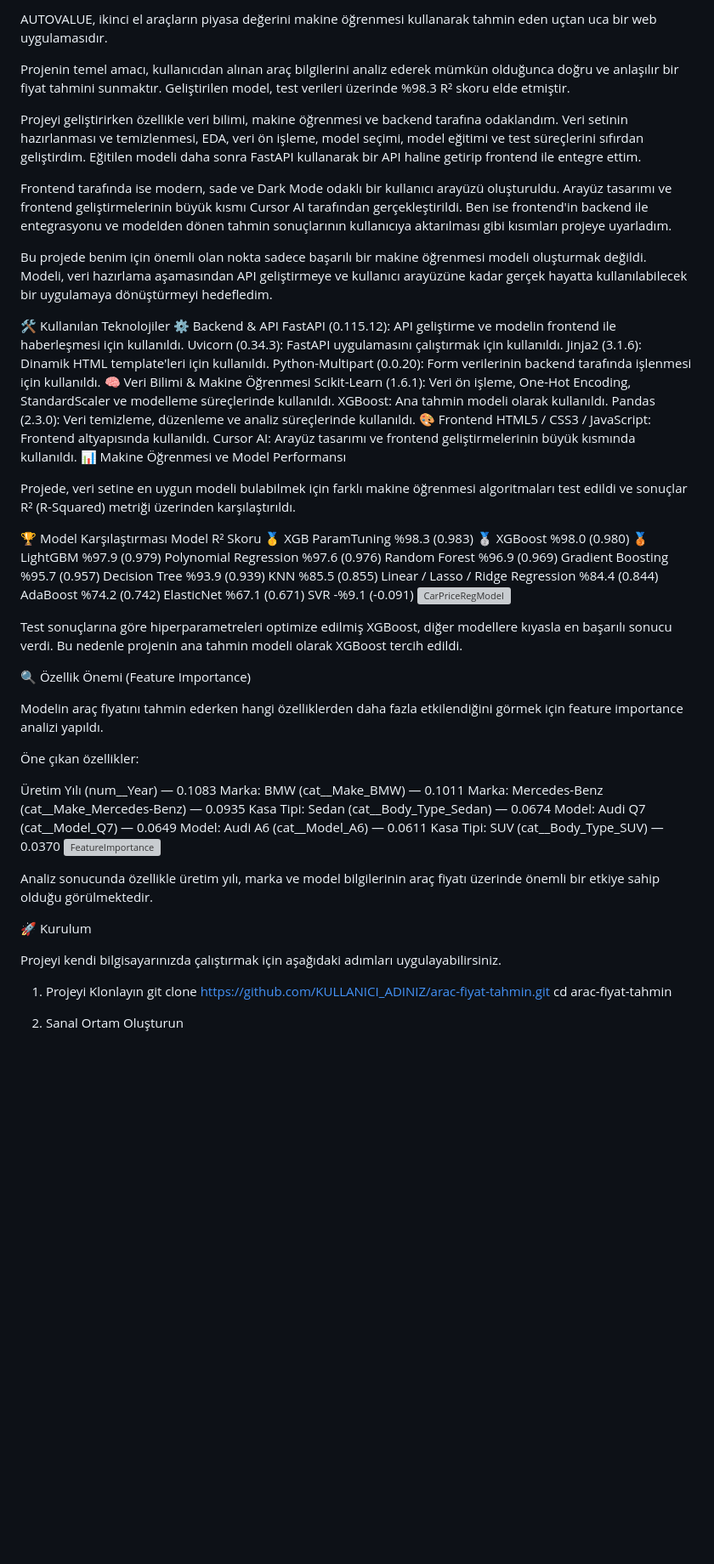
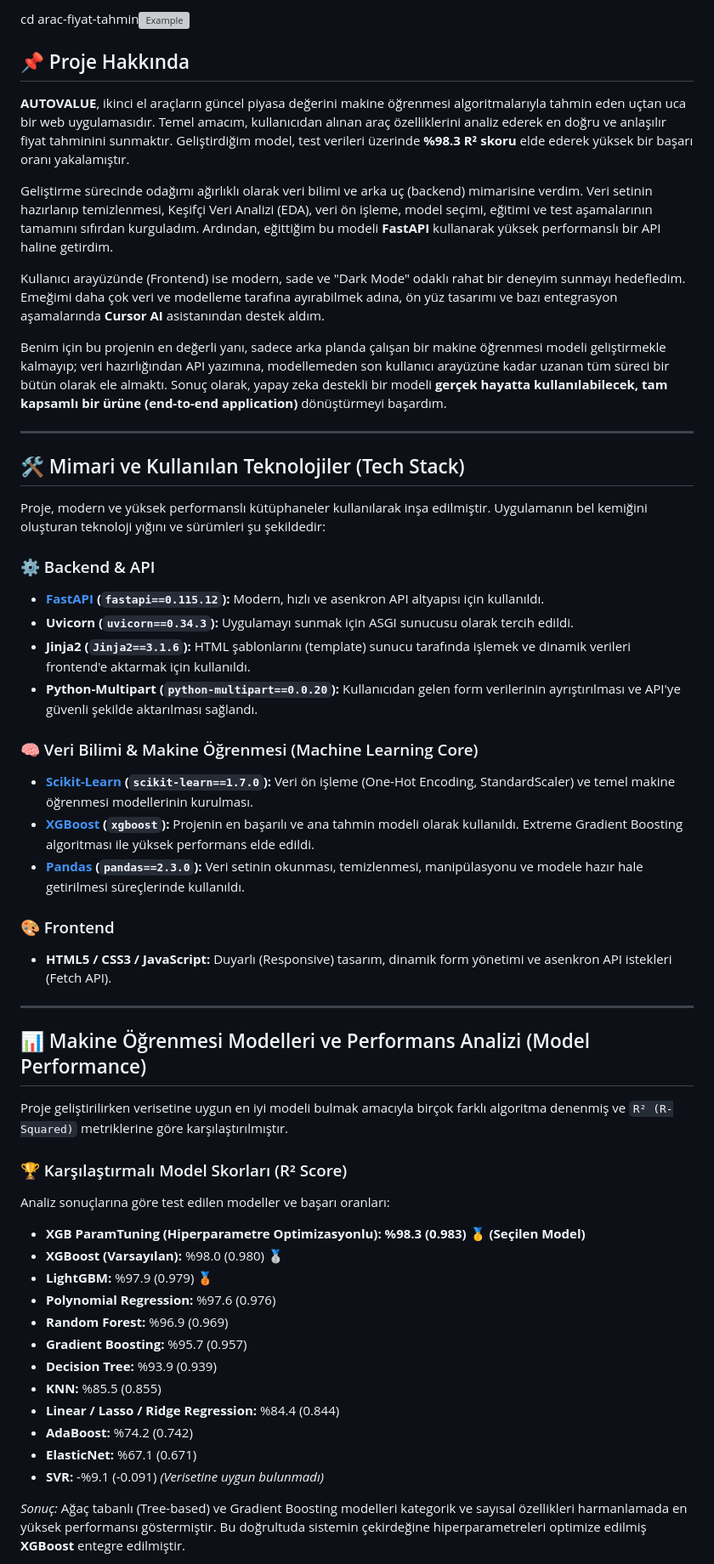
Before and after one commit to TolgaTopaloglu/Car_Price_Predictor, a Markdown page: README.md, the part around one of its changes. Shown at 85% size. Rendered like a GitHub page; blank space fills up the shorter version; grey boxes are pictures that could not be loaded.

```diff
--- a/README.md
+++ b/README.md
@@ -4,73 +2,57 @@
 
-AUTOVALUE, ikinci el araçların piyasa değerini makine öğrenmesi kullanarak tahmin eden uçtan uca bir web uygulamasıdır.
+cd arac-fiyat-tahmin<img width="1261" height="1277" alt="Example" src="https://github.com/user-attachments/assets/7da9aa11-089f-4532-a84e-b4187ed79595" />
 
-Projenin temel amacı, kullanıcıdan alınan araç bilgilerini analiz ederek mümkün olduğunca doğru ve anlaşılır bir fiyat tahmini sunmaktır. Geliştirilen model, test verileri üzerinde %98.3 R² skoru elde etmiştir.
+## 📌 Proje Hakkında
 
-Projeyi geliştirirken özellikle veri bilimi, makine öğrenmesi ve backend tarafına odaklandım. Veri setinin hazırlanması ve temizlenmesi, EDA, veri ön işleme, model seçimi, model eğitimi ve test süreçlerini sıfırdan geliştirdim. Eğitilen modeli daha sonra FastAPI kullanarak bir API haline getirip frontend ile entegre ettim.
+**AUTOVALUE**, ikinci el araçların güncel piyasa değerini makine öğrenmesi algoritmalarıyla tahmin eden uçtan uca bir web uygulamasıdır. Temel amacım, kullanıcıdan alınan araç özelliklerini analiz ederek en doğru ve anlaşılır fiyat tahminini sunmaktır. Geliştirdiğim model, test verileri üzerinde **%98.3 R² skoru** elde ederek yüksek bir başarı oranı yakalamıştır.
 
-Frontend tarafında ise modern, sade ve Dark Mode odaklı bir kullanıcı arayüzü oluşturuldu. Arayüz tasarımı ve frontend geliştirmelerinin büyük kısmı Cursor AI tarafından gerçekleştirildi. Ben ise frontend'in backend ile entegrasyonu ve modelden dönen tahmin sonuçlarının kullanıcıya aktarılması gibi kısımları projeye uyarladım.
+Geliştirme sürecinde odağımı ağırlıklı olarak veri bilimi ve arka uç (backend) mimarisine verdim. Veri setinin hazırlanıp temizlenmesi, Keşifçi Veri Analizi (EDA), veri ön işleme, model seçimi, eğitimi ve test aşamalarının tamamını sıfırdan kurguladım. Ardından, eğittiğim bu modeli **FastAPI** kullanarak yüksek performanslı bir API haline getirdim.
 
-Bu projede benim için önemli olan nokta sadece başarılı bir makine öğrenmesi modeli oluşturmak değildi. Modeli, veri hazırlama aşamasından API geliştirmeye ve kullanıcı arayüzüne kadar gerçek hayatta kullanılabilecek bir uygulamaya dönüştürmeyi hedefledim.
+Kullanıcı arayüzünde (Frontend) ise modern, sade ve "Dark Mode" odaklı rahat bir deneyim sunmayı hedefledim. Emeğimi daha çok veri ve modelleme tarafına ayırabilmek adına, ön yüz tasarımı ve bazı entegrasyon aşamalarında **Cursor AI** asistanından destek aldım.
 
-🛠️ Kullanılan Teknolojiler
-⚙️ Backend & API
-FastAPI (0.115.12): API geliştirme ve modelin frontend ile haberleşmesi için kullanıldı.
-Uvicorn (0.34.3): FastAPI uygulamasını çalıştırmak için kullanıldı.
-Jinja2 (3.1.6): Dinamik HTML template'leri için kullanıldı.
-Python-Multipart (0.0.20): Form verilerinin backend tarafında işlenmesi için kullanıldı.
-🧠 Veri Bilimi & Makine Öğrenmesi
-Scikit-Learn (1.6.1): Veri ön işleme, One-Hot Encoding, StandardScaler ve modelleme süreçlerinde kullanıldı.
-XGBoost: Ana tahmin modeli olarak kullanıldı.
-Pandas (2.3.0): Veri temizleme, düzenleme ve analiz süreçlerinde kullanıldı.
-🎨 Frontend
-HTML5 / CSS3 / JavaScript: Frontend altyapısında kullanıldı.
-Cursor AI: Arayüz tasarımı ve frontend geliştirmelerinin büyük kısmında kullanıldı.
-📊 Makine Öğrenmesi ve Model Performansı
+Benim için bu projenin en değerli yanı, sadece arka planda çalışan bir makine öğrenmesi modeli geliştirmekle kalmayıp; veri hazırlığından API yazımına, modellemeden son kullanıcı arayüzüne kadar uzanan tüm süreci bir bütün olarak ele almaktı. Sonuç olarak, yapay zeka destekli bir modeli **gerçek hayatta kullanılabilecek, tam kapsamlı bir ürüne (end-to-end application)** dönüştürmeyi başardım.
 
-Projede, veri setine en uygun modeli bulabilmek için farklı makine öğrenmesi algoritmaları test edildi ve sonuçlar R² (R-Squared) metriği üzerinden karşılaştırıldı.
+---
 
-🏆 Model Karşılaştırması
-Model	R² Skoru
-🥇 XGB ParamTuning	%98.3 (0.983)
-🥈 XGBoost	%98.0 (0.980)
-🥉 LightGBM	%97.9 (0.979)
-Polynomial Regression	%97.6 (0.976)
-Random Forest	%96.9 (0.969)
-Gradient Boosting	%95.7 (0.957)
-Decision Tree	%93.9 (0.939)
-KNN	%85.5 (0.855)
-Linear / Lasso / Ridge Regression	%84.4 (0.844)
-AdaBoost	%74.2 (0.742)
-ElasticNet	%67.1 (0.671)
-SVR	-%9.1 (-0.091)
-<img width="1140" height="565" alt="CarPriceRegModel" src="https://github.com/user-attachments/assets/bb857d59-bc30-4ee3-8f33-e71eb2f944ee" />
+## 🛠️ Mimari ve Kullanılan Teknolojiler (Tech Stack)
 
-Test sonuçlarına göre hiperparametreleri optimize edilmiş XGBoost, diğer modellere kıyasla en başarılı sonucu verdi. Bu nedenle projenin ana tahmin modeli olarak XGBoost tercih edildi.
+Proje, modern ve yüksek performanslı kütüphaneler kullanılarak inşa edilmiştir. Uygulamanın bel kemiğini oluşturan teknoloji yığını ve sürümleri şu şekildedir:
 
-🔍 Özellik Önemi (Feature Importance)
+### ⚙️ Backend & API
+* **[FastAPI](https://fastapi.tiangolo.com/) (`fastapi==0.115.12`):** Modern, hızlı ve asenkron API altyapısı için kullanıldı.
+* **Uvicorn (`uvicorn==0.34.3`):** Uygulamayı sunmak için ASGI sunucusu olarak tercih edildi.
+* **Jinja2 (`Jinja2==3.1.6`):** HTML şablonlarını (template) sunucu tarafında işlemek ve dinamik verileri frontend'e aktarmak için kullanıldı.
+* **Python-Multipart (`python-multipart==0.0.20`):** Kullanıcıdan gelen form verilerinin ayrıştırılması ve API'ye güvenli şekilde aktarılması sağlandı.
 
-Modelin araç fiyatını tahmin ederken hangi özelliklerden daha fazla etkilendiğini görmek için feature importance analizi yapıldı.
+### 🧠 Veri Bilimi & Makine Öğrenmesi (Machine Learning Core)
+* **[Scikit-Learn](https://scikit-learn.org/) (`scikit-learn==1.7.0`):** Veri ön işleme (One-Hot Encoding, StandardScaler) ve temel makine öğrenmesi modellerinin kurulması.
+* **[XGBoost](https://xgboost.readthedocs.io/) (`xgboost`):** Projenin en başarılı ve ana tahmin modeli olarak kullanıldı. Extreme Gradient Boosting algoritması ile yüksek performans elde edildi.
+* **[Pandas](https://pandas.pydata.org/) (`pandas==2.3.0`):** Veri setinin okunması, temizlenmesi, manipülasyonu ve modele hazır hale getirilmesi süreçlerinde kullanıldı.
 
-Öne çıkan özellikler:
+### 🎨 Frontend
+* **HTML5 / CSS3 / JavaScript:** Duyarlı (Responsive) tasarım, dinamik form yönetimi ve asenkron API istekleri (Fetch API).
 
-Üretim Yılı (num__Year) — 0.1083
-Marka: BMW (cat__Make_BMW) — 0.1011
-Marka: Mercedes-Benz (cat__Make_Mercedes-Benz) — 0.0935
-Kasa Tipi: Sedan (cat__Body_Type_Sedan) — 0.0674
-Model: Audi Q7 (cat__Model_Q7) — 0.0649
-Model: Audi A6 (cat__Model_A6) — 0.0611
-Kasa Tipi: SUV (cat__Body_Type_SUV) — 0.0370
-<img width="600" height="600" alt="FeatureImportance" src="https://github.com/user-attachments/assets/fb4e1e9b-7c53-40e6-8afe-bcb7138b9850" />
+---
 
-Analiz sonucunda özellikle üretim yılı, marka ve model bilgilerinin araç fiyatı üzerinde önemli bir etkiye sahip olduğu görülmektedir.
+## 📊 Makine Öğrenmesi Modelleri ve Performans Analizi (Model Performance)
 
-🚀 Kurulum
+Proje geliştirilirken verisetine uygun en iyi modeli bulmak amacıyla birçok farklı algoritma denenmiş ve `R² (R-Squared)` metriklerine göre karşılaştırılmıştır.
 
-Projeyi kendi bilgisayarınızda çalıştırmak için aşağıdaki adımları uygulayabilirsiniz.
+### 🏆 Karşılaştırmalı Model Skorları (R² Score)
+Analiz sonuçlarına göre test edilen modeller ve başarı oranları:
 
-1. Projeyi Klonlayın
-git clone https://github.com/KULLANICI_ADINIZ/arac-fiyat-tahmin.git
-cd arac-fiyat-tahmin
+* **XGB ParamTuning (Hiperparametre Optimizasyonlu): %98.3 (0.983) 🥇 (Seçilen Model)**
+* **XGBoost (Varsayılan):** %98.0 (0.980) 🥈
+* **LightGBM:** %97.9 (0.979) 🥉
+* **Polynomial Regression:** %97.6 (0.976)
+* **Random Forest:** %96.9 (0.969)
+* **Gradient Boosting:** %95.7 (0.957)
+* **Decision Tree:** %93.9 (0.939)
+* **KNN:** %85.5 (0.855)
+* **Linear / Lasso / Ridge Regression:** %84.4 (0.844)
+* **AdaBoost:** %74.2 (0.742)
+* **ElasticNet:** %67.1 (0.671)
+* **SVR:** -%9.1 (-0.091) *(Verisetine uygun bulunmadı)*
 
-2. Sanal Ortam Oluşturun
+*Sonuç:* Ağaç tabanlı (Tree-based) ve Gradient Boosting modelleri kategorik ve sayısal özellikleri harmanlamada en yüksek performansı göstermiştir. Bu doğrultuda sistemin çekirdeğine hiperparametreleri optimize edilmiş **XGBoost** entegre edilmiştir.
 
```
Also changed, not shown: other parts of README.md (+24 -44 lines).
